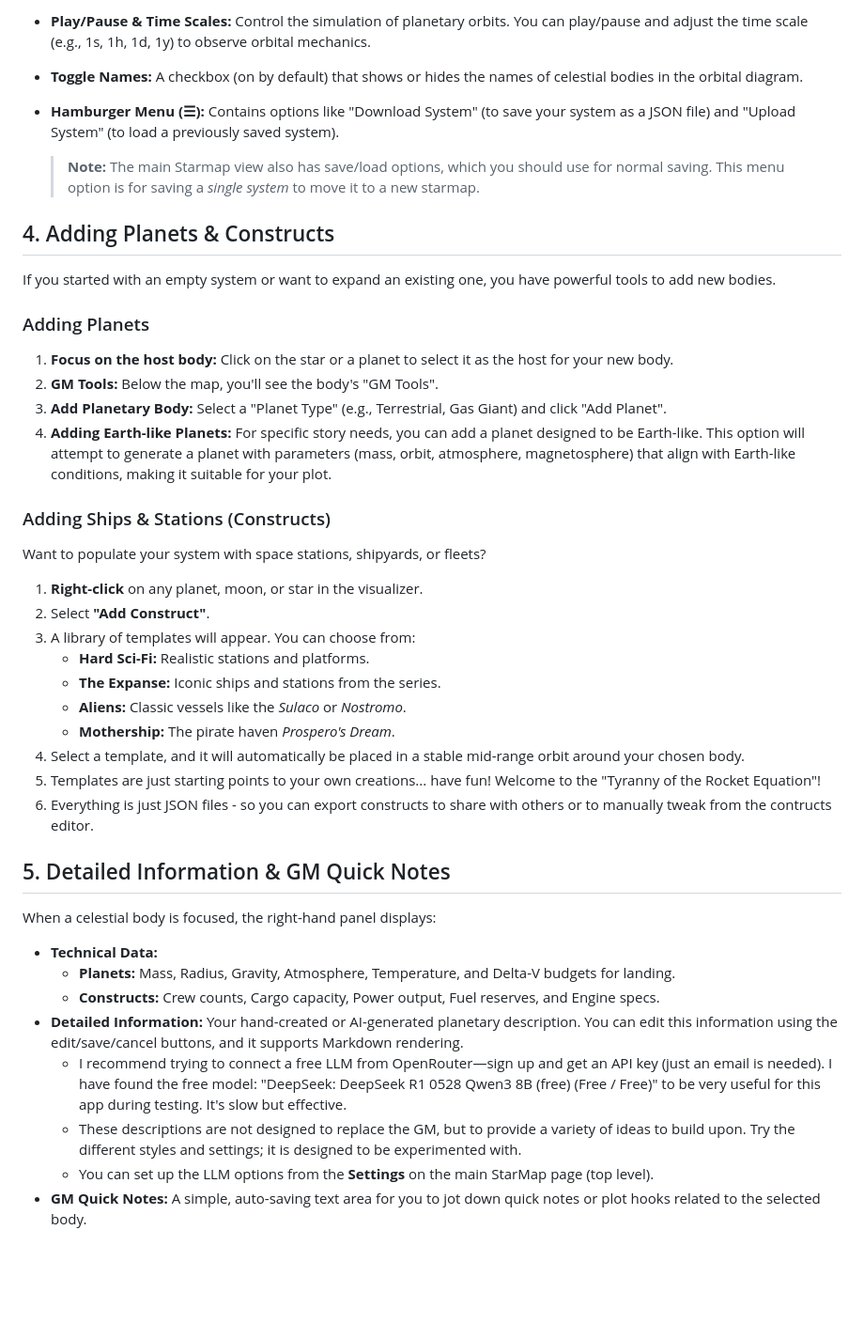
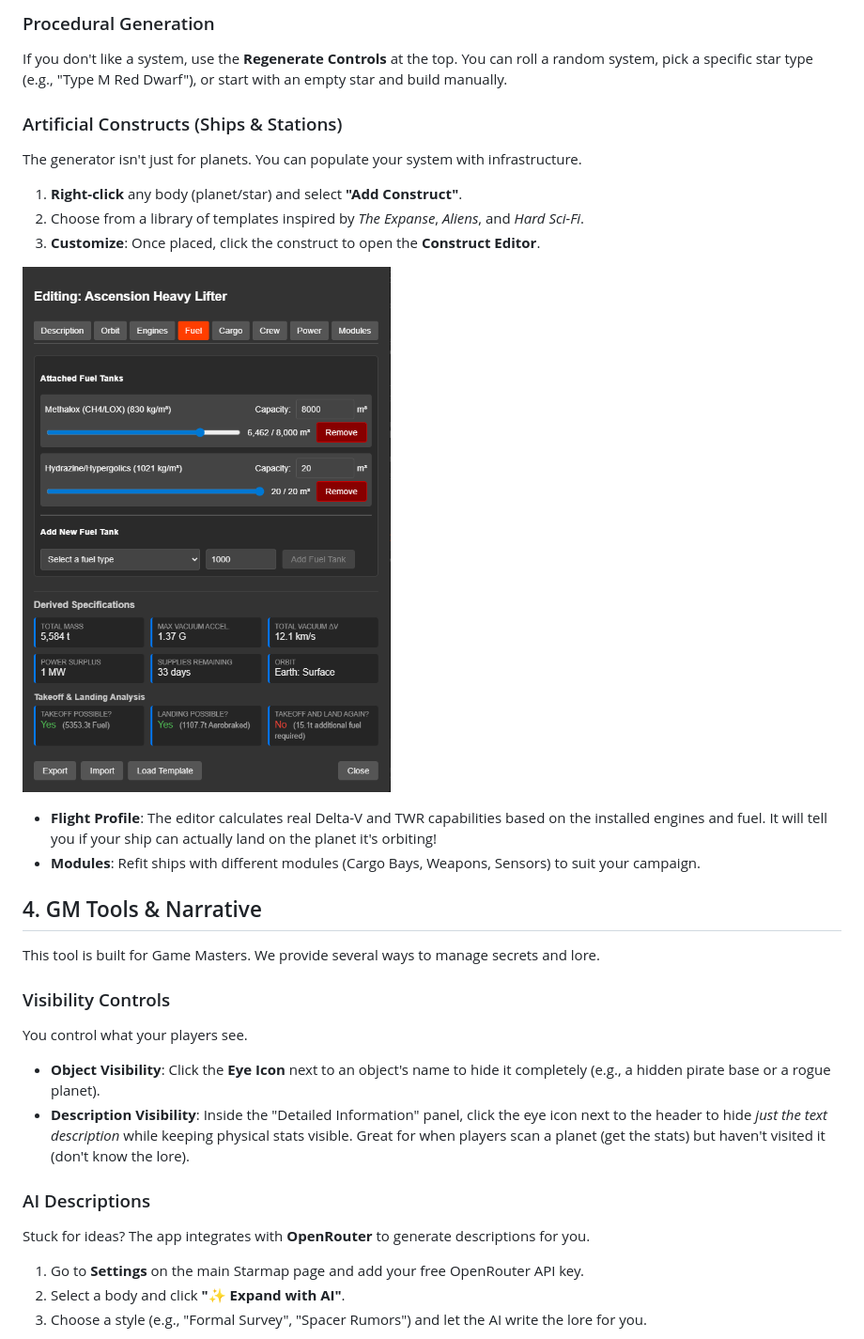
Before and after one commit to FrunkQ/star-system-generator, a Markdown page: GettingStarted.md, the part around one of its changes. Shown at 94% size. GitHub-like rendering; pictures changed too: static/screenshots/DetailedConstructEditing-FlightDynamics.png (added); blank space fills up the shorter version.

```diff
--- a/GettingStarted.md
+++ b/GettingStarted.md
@@ -29,42 +27,30 @@ At the top of the System View, you'll find several controls:
 
-* **Play/Pause & Time Scales:** Control the simulation of planetary orbits. You can play/pause and adjust the time scale (e.g., 1s, 1h, 1d, 1y) to observe orbital mechanics.
-* **Toggle Names:** A checkbox (on by default) that shows or hides the names of celestial bodies in the orbital diagram.
-* **Hamburger Menu (☰):** Contains options like "Download System" (to save your system as a JSON file) and "Upload System" (to load a previously saved system).
-    > **Note:** The main Starmap view also has save/load options, which you should use for normal saving. This menu option is for saving a *single system* to move it to a new starmap.
+### Procedural Generation
+If you don't like a system, use the **Regenerate Controls** at the top. You can roll a random system, pick a specific star type (e.g., "Type M Red Dwarf"), or start with an empty star and build manually.
 
-## 4. Adding Planets & Constructs
+### Artificial Constructs (Ships & Stations)
+The generator isn't just for planets. You can populate your system with infrastructure.
+1.  **Right-click** any body (planet/star) and select **"Add Construct"**.
+2.  Choose from a library of templates inspired by *The Expanse*, *Aliens*, and *Hard Sci-Fi*.
+3.  **Customize**: Once placed, click the construct to open the **Construct Editor**.
 
-If you started with an empty system or want to expand an existing one, you have powerful tools to add new bodies.
+![Detailed Construct Editing](static/screenshots/DetailedConstructEditing-FlightDynamics.png)
 
-### Adding Planets
-1.  **Focus on the host body:** Click on the star or a planet to select it as the host for your new body.
-2.  **GM Tools:** Below the map, you'll see the body's "GM Tools".
-3.  **Add Planetary Body:** Select a "Planet Type" (e.g., Terrestrial, Gas Giant) and click "Add Planet".
-4.  **Adding Earth-like Planets:** For specific story needs, you can add a planet designed to be Earth-like. This option will attempt to generate a planet with parameters (mass, orbit, atmosphere, magnetosphere) that align with Earth-like conditions, making it suitable for your plot.
+*   **Flight Profile**: The editor calculates real Delta-V and TWR capabilities based on the installed engines and fuel. It will tell you if your ship can actually land on the planet it's orbiting!
+*   **Modules**: Refit ships with different modules (Cargo Bays, Weapons, Sensors) to suit your campaign.
 
-### Adding Ships & Stations (Constructs)
-Want to populate your system with space stations, shipyards, or fleets?
-1.  **Right-click** on any planet, moon, or star in the visualizer.
-2.  Select **"Add Construct"**.
-3.  A library of templates will appear. You can choose from:
-    *   **Hard Sci-Fi:** Realistic stations and platforms.
-    *   **The Expanse:** Iconic ships and stations from the series.
-    *   **Aliens:** Classic vessels like the *Sulaco* or *Nostromo*.
-    *   **Mothership:** The pirate haven *Prospero's Dream*.
-4.  Select a template, and it will automatically be placed in a stable mid-range orbit around your chosen body.
-5.  Templates are just starting points to your own creations... have fun! Welcome to the "Tyranny of the Rocket Equation"!
-6.  Everything is just JSON files - so you can export constructs to share with others or to manually tweak from the contructs editor.
+## 4. GM Tools & Narrative
 
-## 5. Detailed Information & GM Quick Notes
+This tool is built for Game Masters. We provide several ways to manage secrets and lore.
 
-When a celestial body is focused, the right-hand panel displays:
+### Visibility Controls
+You control what your players see.
+*   **Object Visibility**: Click the **Eye Icon** next to an object's name to hide it completely (e.g., a hidden pirate base or a rogue planet).
+*   **Description Visibility**: Inside the "Detailed Information" panel, click the eye icon next to the header to hide *just the text description* while keeping physical stats visible. Great for when players scan a planet (get the stats) but haven't visited it (don't know the lore).
 
-* **Technical Data:**
-    *   **Planets:** Mass, Radius, Gravity, Atmosphere, Temperature, and Delta-V budgets for landing.
-    *   **Constructs:** Crew counts, Cargo capacity, Power output, Fuel reserves, and Engine specs.
-*   **Detailed Information:** Your hand-created or AI-generated planetary description. You can edit this information using the edit/save/cancel buttons, and it supports Markdown rendering.
-    * I recommend trying to connect a free LLM from OpenRouter—sign up and get an API key (just an email is needed). I have found the free model: "DeepSeek: DeepSeek R1 0528 Qwen3 8B (free) (Free / Free)" to be very useful for this app during testing. It's slow but effective.
-    * These descriptions are not designed to replace the GM, but to provide a variety of ideas to build upon. Try the different styles and settings; it is designed to be experimented with.
-    * You can set up the LLM options from the **Settings** on the main StarMap page (top level).
-*   **GM Quick Notes:** A simple, auto-saving text area for you to jot down quick notes or plot hooks related to the selected body.
+### AI Descriptions
+Stuck for ideas? The app integrates with **OpenRouter** to generate descriptions for you.
+1.  Go to **Settings** on the main Starmap page and add your free OpenRouter API key.
+2.  Select a body and click **"✨ Expand with AI"**.
+3.  Choose a style (e.g., "Formal Survey", "Spacer Rumors") and let the AI write the lore for you.
 
```
Also changed, not shown: other parts of GettingStarted.md (+47 -26 lines), README.md (+9 -0 lines), static/screenshots/Expanse-Toytown.PNG (added), static/screenshots/Greenscreen-ProjectionView.png (added), static/screenshots/LLM-Report-Generation.png (added), static/screenshots/PrintableReports.png (added), static/screenshots/TravellerStyle.PNG (added), 6 other files.
